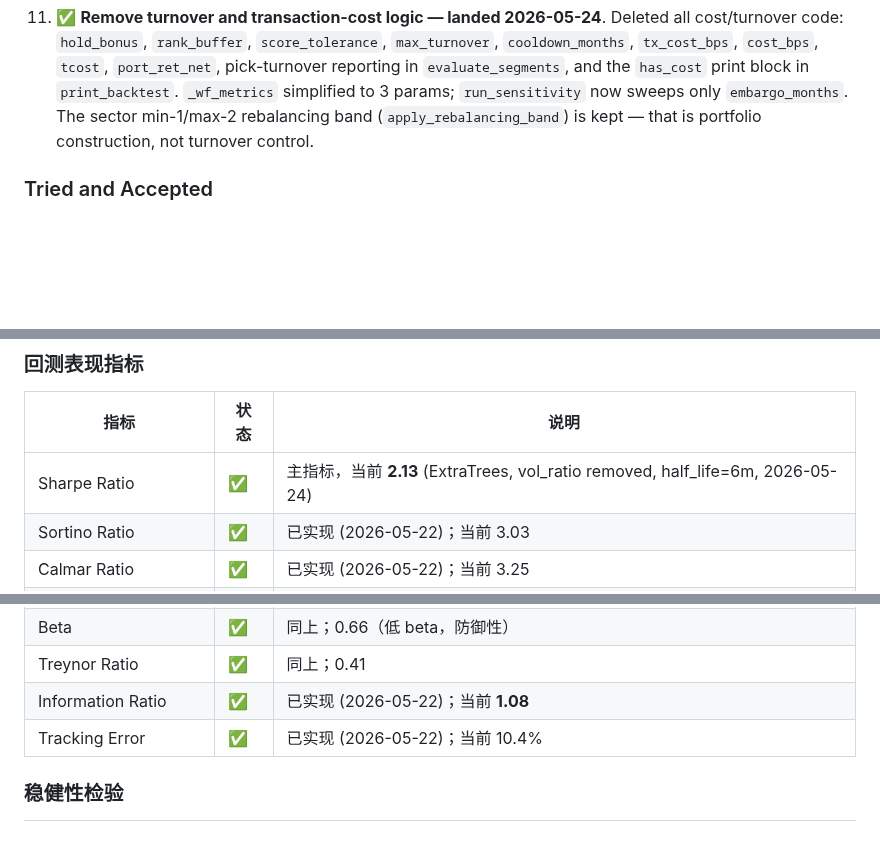
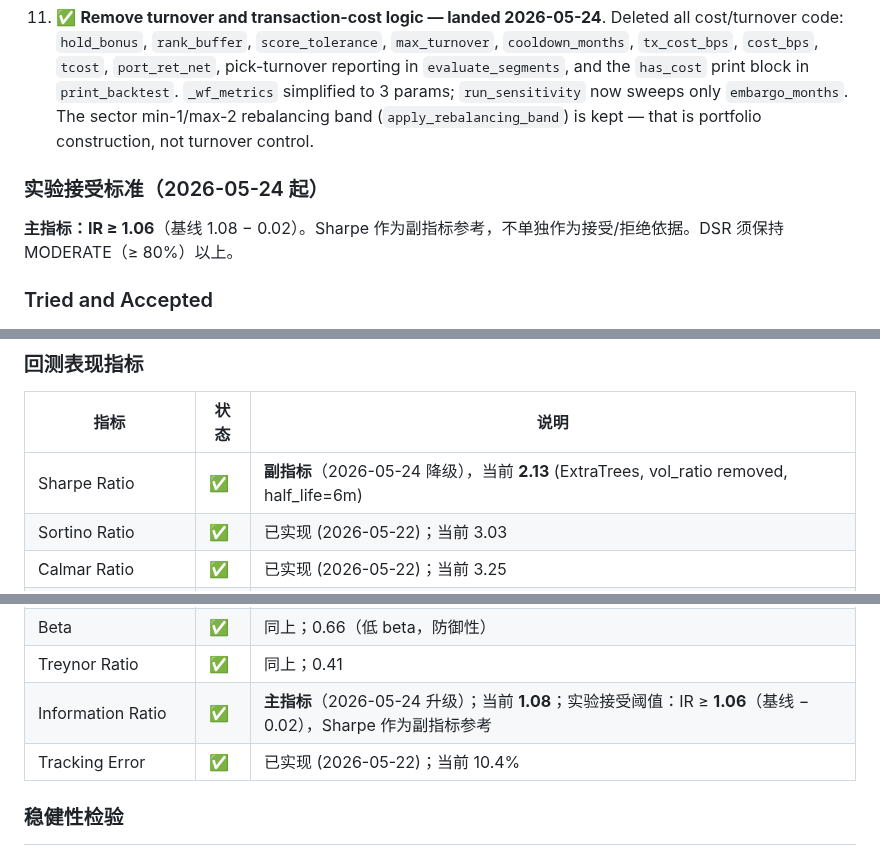
Before and after one commit to carlchen4/stock-picker-claude, a Markdown page: PLAN.md, 3 parts joined by grey strips. Drawn GitHub-style; blank space fills up the shorter version.

Commit message:
Update PLAN.md: IR as primary metric with acceptance threshold
Mark IR as primary optimization metric (≥1.06 to accept experiments),
Sharpe demoted to secondary. Add experiment acceptance criteria section.
Completes lively-snuggling-crown plan Step 6.

Co-Authored-By: Claude Sonnet 4.6 <noreply@anthropic.com>

```diff
--- a/PLAN.md
+++ b/PLAN.md
@@ -520,6 +520,10 @@ than chase more Sharpe.
     sector min-1/max-2 rebalancing band (`apply_rebalancing_band`) is kept —
     that is portfolio construction, not turnover control.
 
+### 实验接受标准（2026-05-24 起）
+
+**主指标：IR ≥ 1.06**（基线 1.08 − 0.02）。Sharpe 作为副指标参考，不单独作为接受/拒绝依据。DSR 须保持 MODERATE（≥ 80%）以上。
+
 ### Tried and Accepted
 
 - **half_life=6m (Experiment C, 2026-05-24)**: Half-life sweep over {6,9,12,18,24} months.
@@ -740,7 +744,7 @@ Complete reference for ML-finance validation. Status: ✅ implemented · ⚠️
 
 | 指标 | 状态 | 说明 |
 |------|------|------|
-| Sharpe Ratio | ✅ | 主指标，当前 **2.13** (ExtraTrees, vol_ratio removed, half_life=6m, 2026-05-24) |
+| Sharpe Ratio | ✅ | **副指标**（2026-05-24 降级），当前 **2.13** (ExtraTrees, vol_ratio removed, half_life=6m) |
 | Sortino Ratio | ✅ | 已实现 (2026-05-22)；当前 3.03 |
 | Calmar Ratio | ✅ | 已实现 (2026-05-22)；当前 3.25 |
 | Maximum Drawdown | ✅ | 当前 **-8.3%** (half_life=6m 后轻微扩大) |
@@ -753,7 +757,7 @@ Complete reference for ML-finance validation. Status: ✅ implemented · ⚠️
 | Alpha (vs benchmark) | ✅ | 超额收益 **+11.2%/yr** vs XIU.TO |
 | Beta | ✅ | 同上；0.66（低 beta，防御性） |
 | Treynor Ratio | ✅ | 同上；0.41 |
-| Information Ratio | ✅ | 已实现 (2026-05-22)；当前 **1.08** |
+| Information Ratio | ✅ | **主指标**（2026-05-24 升级）；当前 **1.08**；实验接受阈值：IR ≥ **1.06**（基线 − 0.02），Sharpe 作为副指标参考 |
 | Tracking Error | ✅ | 已实现 (2026-05-22)；当前 10.4% |
 
 ### 稳健性检验
```
